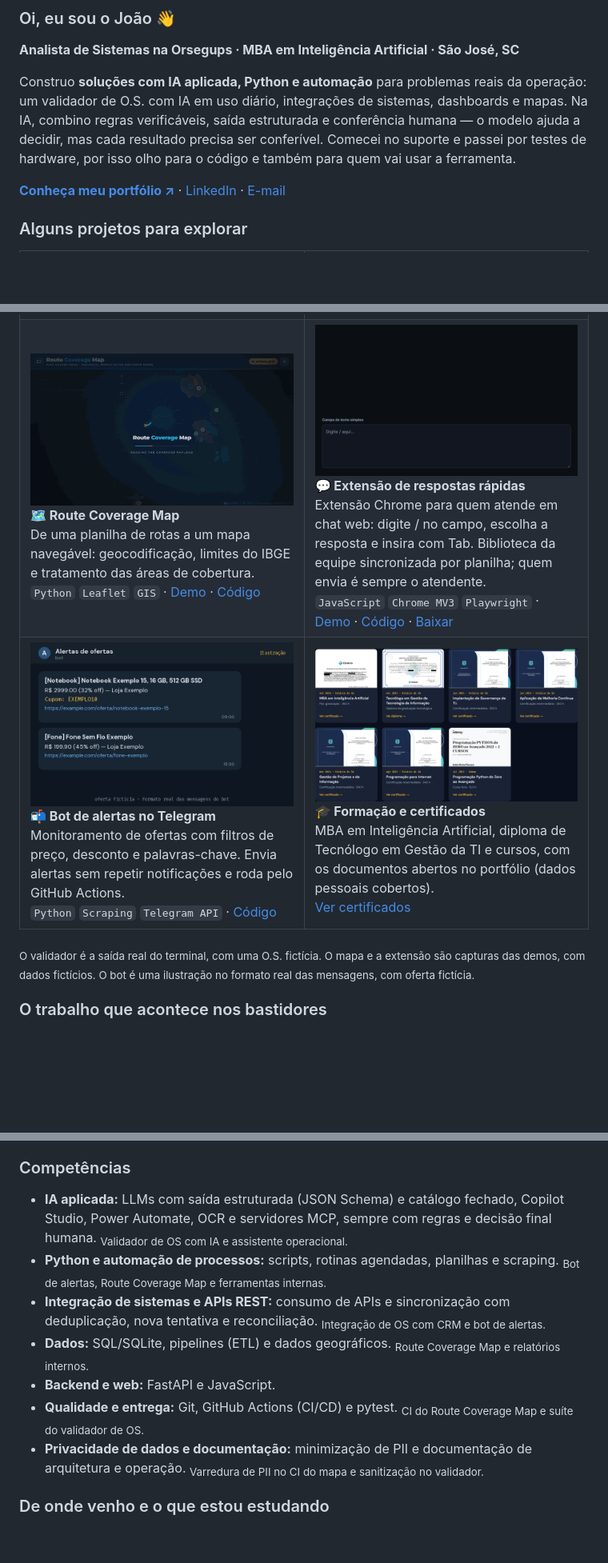
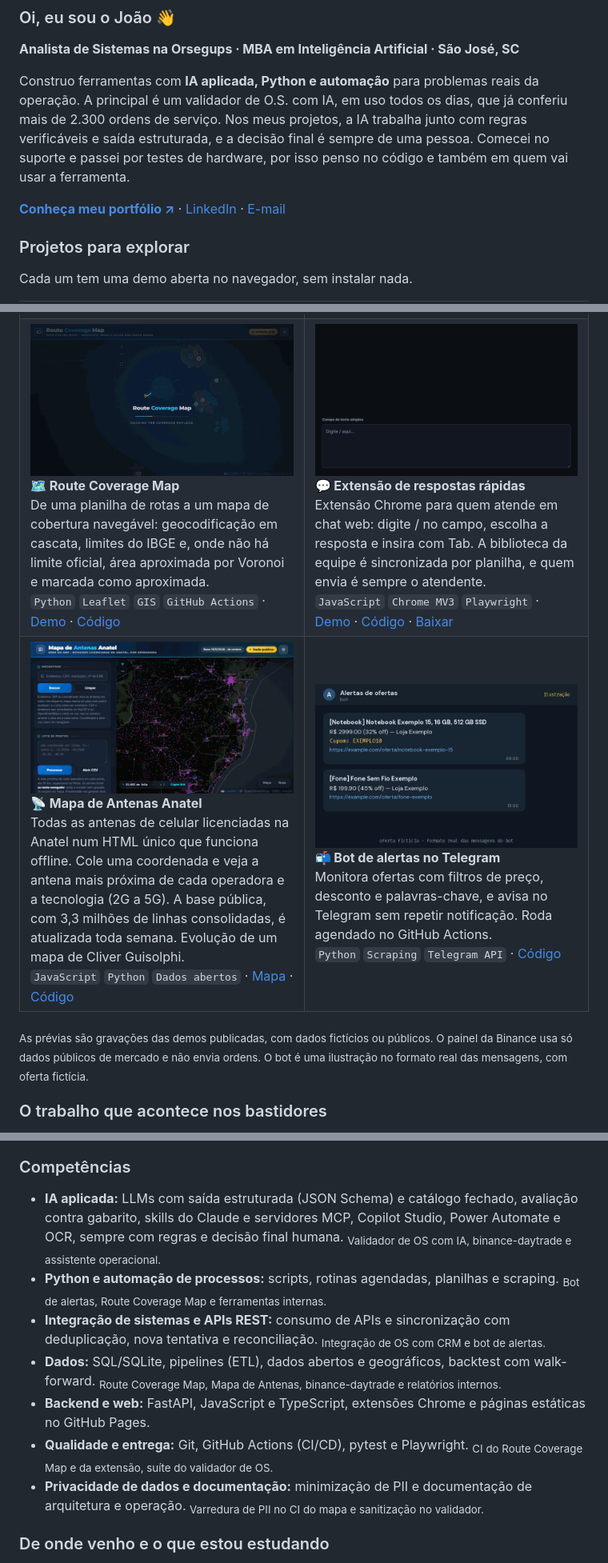
Before and after one commit to JvFaraco/Jvfaraco, a Markdown page: README.md, 3 parts joined by grey strips. Shown at 80% size. Drawn GitHub-style; pictures changed too: assets/preview-certificados.png (deleted), assets/preview-mapa-antenas.png (added); blank space fills up the shorter version.

```diff
--- a/README.md
+++ b/README.md
@@ -8,9 +8,11 @@
 ### Oi, eu sou o João 👋
 **Analista de Sistemas na Orsegups · MBA em Inteligência Artificial · São José, SC**
 
-Construo **soluções com IA aplicada, Python e automação** para problemas reais da operação: um validador de O.S. com IA em uso diário, integrações de sistemas, dashboards e mapas. Na IA, combino regras verificáveis, saída estruturada e conferência humana — o modelo ajuda a decidir, mas cada resultado precisa ser conferível. Comecei no suporte e passei por testes de hardware, por isso olho para o código e também para quem vai usar a ferramenta.
+Construo ferramentas com **IA aplicada, Python e automação** para problemas reais da operação. A principal é um validador de O.S. com IA, em uso todos os dias, que já conferiu mais de 2.300 ordens de serviço. Nos meus projetos, a IA trabalha junto com regras verificáveis e saída estruturada, e a decisão final é sempre de uma pessoa. Comecei no suporte e passei por testes de hardware, por isso penso no código e também em quem vai usar a ferramenta.
 
 [**Conheça meu portfólio ↗**](https://jvfaraco.github.io/jvfaraco-portifolio/) · [LinkedIn](https://www.linkedin.com/in/jo%C3%A3o-victor-faraco-01066423a/) · [E-mail](mailto:joaovictorfaraco@gmail.com)
 
-### Alguns projetos para explorar
+### Projetos para explorar
+Cada um tem uma demo aberta no navegador, sem instalar nada.
+
 <table><tr>
@@ -19,12 +21,12 @@ Construo **soluções com IA aplicada, Python e automação** para problemas rea
 </tr><tr>
-<td width="50%" valign="top"><a href="https://jvfaraco.github.io/mapaderotas/"><picture><source media="(prefers-reduced-motion: reduce)" srcset="assets/preview-route-coverage.png" /><img src="assets/preview-route-coverage.gif" alt="Demonstração da demo do Route Coverage Map, com dados fictícios: o cursor passa sobre uma área e aparece o nome dela; o clique acende a rota e abre a ficha; o mapa aproxima a rota, uma área hachurada explica por que é aproximada, e a tela passa para o tema claro." width="100%" /></picture></a><br><b>🗺️ Route Coverage Map</b><br>De uma planilha de rotas a um mapa navegável: geocodificação, limites do IBGE e tratamento das áreas de cobertura.<br><code>Python</code> <code>Leaflet</code> <code>GIS</code> · <a href="https://jvfaraco.github.io/mapaderotas/">Demo</a> · <a href="https://github.com/JvFaraco/mapaderotas">Código</a></td>
-<td width="50%" valign="top"><a href="https://jvfaraco.github.io/quick-replies/"><picture><source media="(prefers-reduced-motion: reduce)" srcset="assets/preview-quick-replies.png" /><img src="assets/preview-quick-replies.gif" alt="Demonstração da extensão: o atendente digita barra no campo de mensagem, escolhe uma resposta pronta e ela é inserida no campo, com saudação e nome fictícios." width="100%" /></picture></a><br><b>💬 Extensão de respostas rápidas</b><br>Extensão Chrome para quem atende em chat web: digite / no campo, escolha a resposta e insira com Tab. Biblioteca da equipe sincronizada por planilha; quem envia é sempre o atendente.<br><code>JavaScript</code> <code>Chrome MV3</code> <code>Playwright</code> · <a href="https://jvfaraco.github.io/quick-replies/">Demo</a> · <a href="https://github.com/JvFaraco/quick-replies">Código</a> · <a href="https://github.com/JvFaraco/quick-replies/releases/latest">Baixar</a></td>
+<td width="50%" valign="top"><a href="https://jvfaraco.github.io/mapaderotas/"><picture><source media="(prefers-reduced-motion: reduce)" srcset="assets/preview-route-coverage.png" /><img src="assets/preview-route-coverage.gif" alt="Demonstração da demo do Route Coverage Map, com dados fictícios: o cursor passa sobre uma área e aparece o nome dela; o clique acende a rota e abre a ficha; o mapa aproxima a rota, uma área hachurada explica por que é aproximada, e a tela passa para o tema claro." width="100%" /></picture></a><br><b>🗺️ Route Coverage Map</b><br>De uma planilha de rotas a um mapa de cobertura navegável: geocodificação em cascata, limites do IBGE e, onde não há limite oficial, área aproximada por Voronoi e marcada como aproximada.<br><code>Python</code> <code>Leaflet</code> <code>GIS</code> <code>GitHub Actions</code> · <a href="https://jvfaraco.github.io/mapaderotas/">Demo</a> · <a href="https://github.com/JvFaraco/mapaderotas">Código</a></td>
+<td width="50%" valign="top"><a href="https://jvfaraco.github.io/quick-replies/"><picture><source media="(prefers-reduced-motion: reduce)" srcset="assets/preview-quick-replies.png" /><img src="assets/preview-quick-replies.gif" alt="Demonstração da extensão: o atendente digita barra no campo de mensagem, escolhe uma resposta pronta e ela é inserida no campo, com saudação e nome fictícios." width="100%" /></picture></a><br><b>💬 Extensão de respostas rápidas</b><br>Extensão Chrome para quem atende em chat web: digite / no campo, escolha a resposta e insira com Tab. A biblioteca da equipe é sincronizada por planilha, e quem envia é sempre o atendente.<br><code>JavaScript</code> <code>Chrome MV3</code> <code>Playwright</code> · <a href="https://jvfaraco.github.io/quick-replies/">Demo</a> · <a href="https://github.com/JvFaraco/quick-replies">Código</a> · <a href="https://github.com/JvFaraco/quick-replies/releases/latest">Baixar</a></td>
 </tr><tr>
-<td width="50%" valign="top"><a href="https://github.com/JvFaraco/bot-telegram"><img src="assets/preview-bot-alertas.png" alt="Ilustração de duas mensagens do bot no Telegram, com produto, preço, desconto, loja, cupom e link. Oferta e loja fictícias." width="100%" /></a><br><b>📬 Bot de alertas no Telegram</b><br>Monitoramento de ofertas com filtros de preço, desconto e palavras-chave. Envia alertas sem repetir notificações e roda pelo GitHub Actions.<br><code>Python</code> <code>Scraping</code> <code>Telegram API</code> · <a href="https://github.com/JvFaraco/bot-telegram">Código</a></td>
-<td width="50%" valign="top"><a href="https://jvfaraco.github.io/jvfaraco-portifolio/#certificados"><img src="assets/preview-certificados.png" alt="Seção de certificados do portfólio: MBA em Inteligência Artificial, diploma de Tecnólogo em Gestão da TI, certificações intermediárias da Estácio e curso de Python da Udemy." width="100%" /></a><br><b>🎓 Formação e certificados</b><br>MBA em Inteligência Artificial, diploma de Tecnólogo em Gestão da TI e cursos, com os documentos abertos no portfólio (dados pessoais cobertos).<br><a href="https://jvfaraco.github.io/jvfaraco-portifolio/#certificados">Ver certificados</a></td>
+<td width="50%" valign="top"><a href="https://jvfaraco.github.io/mapa-antenas-anatel/"><img src="assets/preview-mapa-antenas.png" alt="Mapa de Antenas Anatel em tema escuro: milhares de pontos coloridos por operadora sobre o Sul do Brasil, com a busca por endereço e o lote de pontos no painel à esquerda." width="100%" /></a><br><b>📡 Mapa de Antenas Anatel</b><br>Todas as antenas de celular licenciadas na Anatel num HTML único que funciona offline. Cole uma coordenada e veja a antena mais próxima de cada operadora e a tecnologia (2G a 5G). A base pública, com 3,3 milhões de linhas consolidadas, é atualizada toda semana. Evolução de um mapa de Cliver Guisolphi.<br><code>JavaScript</code> <code>Python</code> <code>Dados abertos</code> · <a href="https://jvfaraco.github.io/mapa-antenas-anatel/">Mapa</a> · <a href="https://github.com/JvFaraco/mapa-antenas-anatel">Código</a></td>
+<td width="50%" valign="top"><a href="https://github.com/JvFaraco/bot-telegram"><img src="assets/preview-bot-alertas.png" alt="Ilustração de duas mensagens do bot no Telegram, com produto, preço, desconto, loja, cupom e link. Oferta e loja fictícias." width="100%" /></a><br><b>📬 Bot de alertas no Telegram</b><br>Monitora ofertas com filtros de preço, desconto e palavras-chave, e avisa no Telegram sem repetir notificação. Roda agendado no GitHub Actions.<br><code>Python</code> <code>Scraping</code> <code>Telegram API</code> · <a href="https://github.com/JvFaraco/bot-telegram">Código</a></td>
 </tr></table>
 
-<sub>O validador é a saída real do terminal, com uma O.S. fictícia. O mapa e a extensão são capturas das demos, com dados fictícios. O bot é uma ilustração no formato real das mensagens, com oferta fictícia.</sub>
+<sub>As prévias são gravações das demos publicadas, com dados fictícios ou públicos. O painel da Binance usa só dados públicos de mercado e não envia ordens. O bot é uma ilustração no formato real das mensagens, com oferta fictícia.</sub>
 
 ### O trabalho que acontece nos bastidores
 Também desenvolvo ferramentas internas para a operação: integrações de OS com CRM, relatórios, auditorias e pré-validação de atendimentos. Os estudos estão no [portfólio](https://jvfaraco.github.io/jvfaraco-portifolio/).
@@ -61,12 +63,12 @@ A suíte local do validador registrou **2.222 testes passando em 09/11/2026**.
 </details>
 
 ### Competências
-- **IA aplicada:** LLMs com saída estruturada (JSON Schema) e catálogo fechado, Copilot Studio, Power Automate, OCR e servidores MCP, sempre com regras e decisão final humana. <sub>Validador de OS com IA e assistente operacional.</sub>
+- **IA aplicada:** LLMs com saída estruturada (JSON Schema) e catálogo fechado, avaliação contra gabarito, skills do Claude e servidores MCP, Copilot Studio, Power Automate e OCR, sempre com regras e decisão final humana. <sub>Validador de OS com IA, binance-daytrade e assistente operacional.</sub>
 - **Python e automação de processos:** scripts, rotinas agendadas, planilhas e scraping. <sub>Bot de alertas, Route Coverage Map e ferramentas internas.</sub>
 - **Integração de sistemas e APIs REST:** consumo de APIs e sincronização com deduplicação, nova tentativa e reconciliação. <sub>Integração de OS com CRM e bot de alertas.</sub>
-- **Dados:** SQL/SQLite, pipelines (ETL) e dados geográficos. <sub>Route Coverage Map e relatórios internos.</sub>
-- **Backend e web:** FastAPI e JavaScript.
-- **Qualidade e entrega:** Git, GitHub Actions (CI/CD) e pytest. <sub>CI do Route Coverage Map e suíte do validador de OS.</sub>
+- **Dados:** SQL/SQLite, pipelines (ETL), dados abertos e geográficos, backtest com walk-forward. <sub>Route Coverage Map, Mapa de Antenas, binance-daytrade e relatórios internos.</sub>
+- **Backend e web:** FastAPI, JavaScript e TypeScript, extensões Chrome e páginas estáticas no GitHub Pages.
+- **Qualidade e entrega:** Git, GitHub Actions (CI/CD), pytest e Playwright. <sub>CI do Route Coverage Map e da extensão, suíte do validador de OS.</sub>
 - **Privacidade de dados e documentação:** minimização de PII e documentação de arquitetura e operação. <sub>Varredura de PII no CI do mapa e sanitização no validador.</sub>
 
 ### De onde venho e o que estou estudando
```
Also changed, not shown: other parts of README.md (+3 -3 lines), tools/README.md (+12 -2 lines), assets/preview-binance-daytrade.png (added), assets/preview-os-validator.gif (added), assets/preview-os-validator.png, 2 other files.
